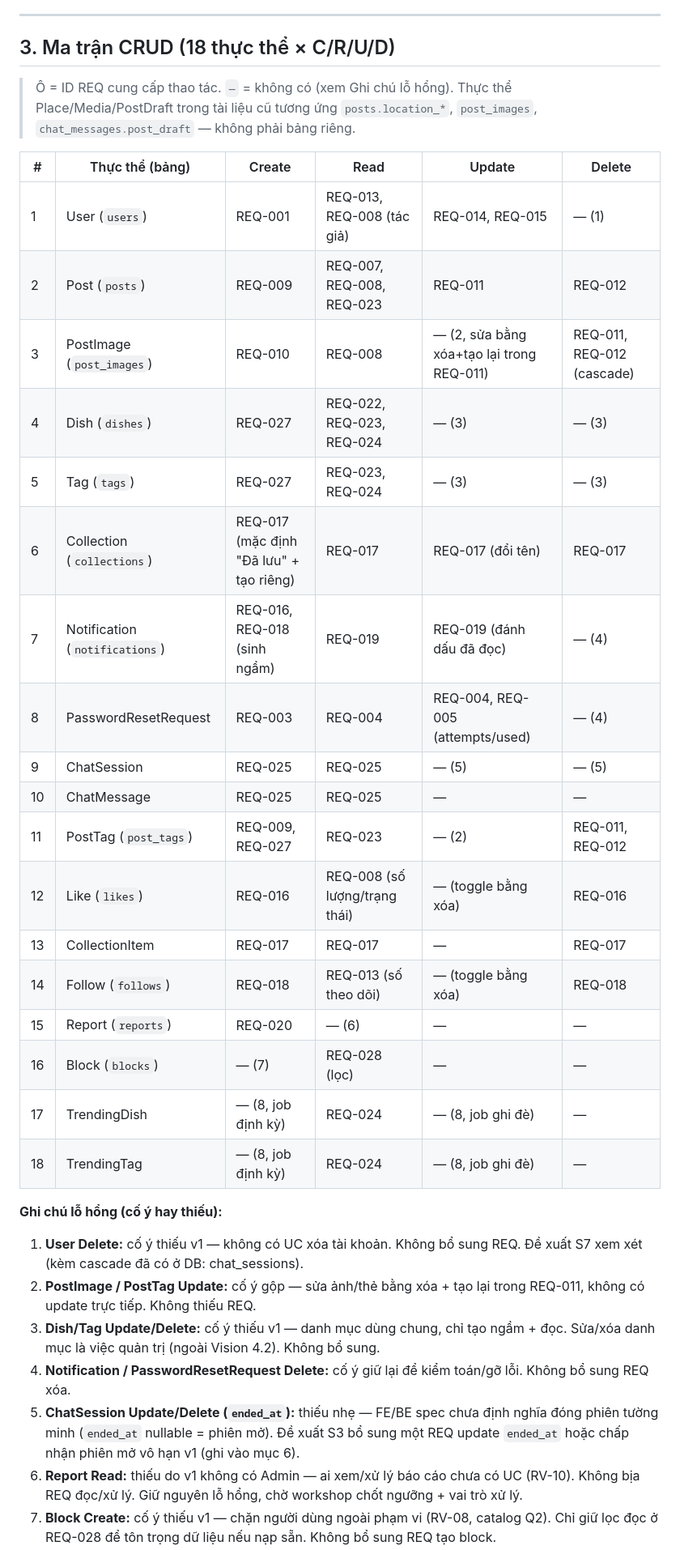
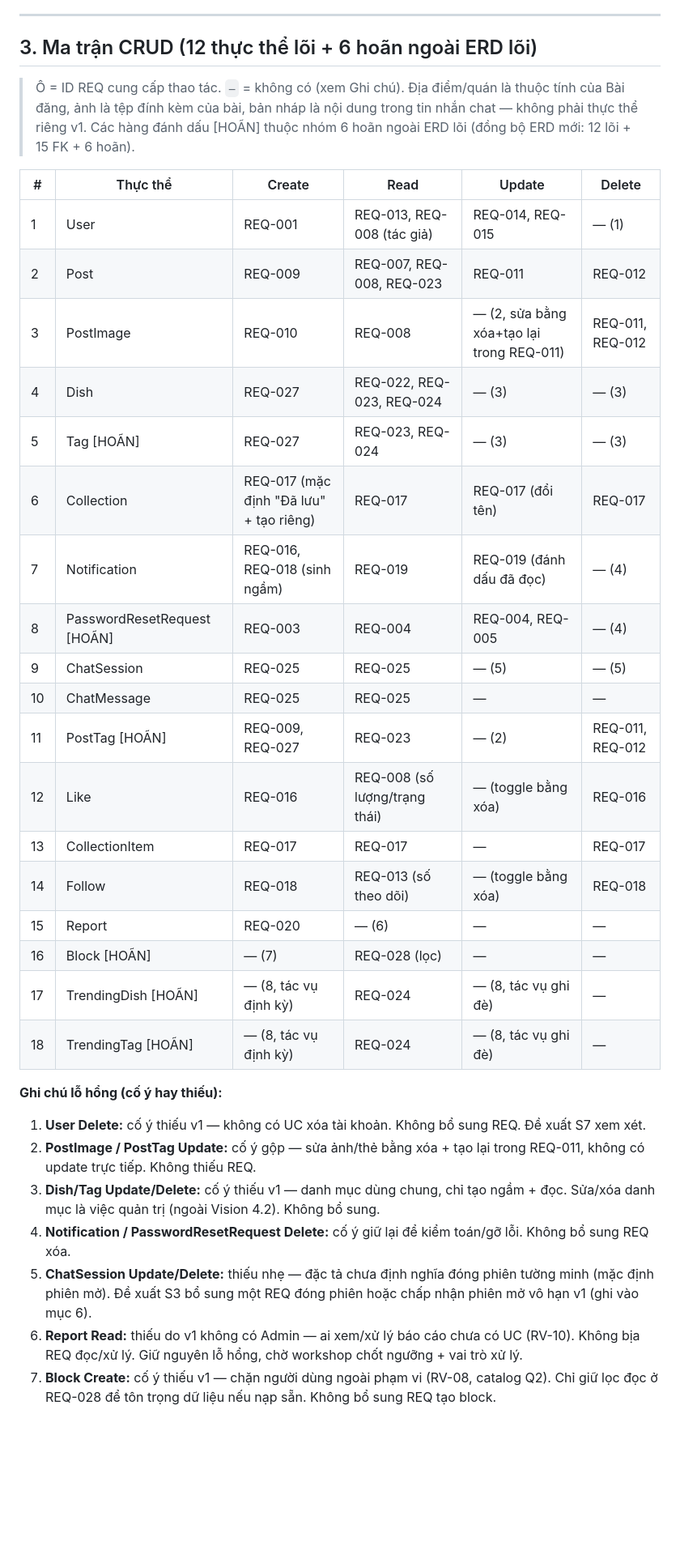
Before and after one commit to anqp5002/ToMateTo, a Markdown page: docs/phase1-requirements/3.1_functional_requirements.md, the part around one of its changes. Shown at 81% size. GitHub-like rendering; blank space fills up the shorter version.

```diff
--- a/docs/phase1-requirements/3.1_functional_requirements.md
+++ b/docs/phase1-requirements/3.1_functional_requirements.md
@@ -350,37 +350,37 @@
 
 ---
 
-## 3. Ma trận CRUD (18 thực thể × C/R/U/D)
+## 3. Ma trận CRUD (12 thực thể lõi + 6 hoãn ngoài ERD lõi)
 
-> Ô = ID REQ cung cấp thao tác. `—` = không có (xem Ghi chú lỗ hổng). Thực thể Place/Media/PostDraft trong tài liệu cũ tương ứng `posts.location_*`, `post_images`, `chat_messages.post_draft` — không phải bảng riêng.
+> Ô = ID REQ cung cấp thao tác. `—` = không có (xem Ghi chú). Địa điểm/quán là thuộc tính của Bài đăng, ảnh là tệp đính kèm của bài, bản nháp là nội dung trong tin nhắn chat — không phải thực thể riêng v1. Các hàng đánh dấu [HOÃN] thuộc nhóm 6 hoãn ngoài ERD lõi (đồng bộ ERD mới: 12 lõi + 15 FK + 6 hoãn).
 
-| # | Thực thể (bảng) | Create | Read | Update | Delete |
+| # | Thực thể | Create | Read | Update | Delete |
 |---|---|---|---|---|---|
-| 1 | User (`users`) | REQ-001 | REQ-013, REQ-008 (tác giả) | REQ-014, REQ-015 | — (1) |
-| 2 | Post (`posts`) | REQ-009 | REQ-007, REQ-008, REQ-023 | REQ-011 | REQ-012 |
-| 3 | PostImage (`post_images`) | REQ-010 | REQ-008 | — (2, sửa bằng xóa+tạo lại trong REQ-011) | REQ-011, REQ-012 (cascade) |
-| 4 | Dish (`dishes`) | REQ-027 | REQ-022, REQ-023, REQ-024 | — (3) | — (3) |
-| 5 | Tag (`tags`) | REQ-027 | REQ-023, REQ-024 | — (3) | — (3) |
-| 6 | Collection (`collections`) | REQ-017 (mặc định "Đã lưu" + tạo riêng) | REQ-017 | REQ-017 (đổi tên) | REQ-017 |
-| 7 | Notification (`notifications`) | REQ-016, REQ-018 (sinh ngầm) | REQ-019 | REQ-019 (đánh dấu đã đọc) | — (4) |
-| 8 | PasswordResetRequest | REQ-003 | REQ-004 | REQ-004, REQ-005 (attempts/used) | — (4) |
+| 1 | User | REQ-001 | REQ-013, REQ-008 (tác giả) | REQ-014, REQ-015 | — (1) |
+| 2 | Post | REQ-009 | REQ-007, REQ-008, REQ-023 | REQ-011 | REQ-012 |
+| 3 | PostImage | REQ-010 | REQ-008 | — (2, sửa bằng xóa+tạo lại trong REQ-011) | REQ-011, REQ-012 |
+| 4 | Dish | REQ-027 | REQ-022, REQ-023, REQ-024 | — (3) | — (3) |
+| 5 | Tag [HOÃN] | REQ-027 | REQ-023, REQ-024 | — (3) | — (3) |
+| 6 | Collection | REQ-017 (mặc định "Đã lưu" + tạo riêng) | REQ-017 | REQ-017 (đổi tên) | REQ-017 |
+| 7 | Notification | REQ-016, REQ-018 (sinh ngầm) | REQ-019 | REQ-019 (đánh dấu đã đọc) | — (4) |
+| 8 | PasswordResetRequest [HOÃN] | REQ-003 | REQ-004 | REQ-004, REQ-005 | — (4) |
 | 9 | ChatSession | REQ-025 | REQ-025 | — (5) | — (5) |
 | 10 | ChatMessage | REQ-025 | REQ-025 | — | — |
-| 11 | PostTag (`post_tags`) | REQ-009, REQ-027 | REQ-023 | — (2) | REQ-011, REQ-012 |
-| 12 | Like (`likes`) | REQ-016 | REQ-008 (số lượng/trạng thái) | — (toggle bằng xóa) | REQ-016 |
+| 11 | PostTag [HOÃN] | REQ-009, REQ-027 | REQ-023 | — (2) | REQ-011, REQ-012 |
+| 12 | Like | REQ-016 | REQ-008 (số lượng/trạng thái) | — (toggle bằng xóa) | REQ-016 |
 | 13 | CollectionItem | REQ-017 | REQ-017 | — | REQ-017 |
-| 14 | Follow (`follows`) | REQ-018 | REQ-013 (số theo dõi) | — (toggle bằng xóa) | REQ-018 |
-| 15 | Report (`reports`) | REQ-020 | — (6) | — | — |
-| 16 | Block (`blocks`) | — (7) | REQ-028 (lọc) | — | — |
-| 17 | TrendingDish | — (8, job định kỳ) | REQ-024 | — (8, job ghi đè) | — |
-| 18 | TrendingTag | — (8, job định kỳ) | REQ-024 | — (8, job ghi đè) | — |
+| 14 | Follow | REQ-018 | REQ-013 (số theo dõi) | — (toggle bằng xóa) | REQ-018 |
+| 15 | Report | REQ-020 | — (6) | — | — |
+| 16 | Block [HOÃN] | — (7) | REQ-028 (lọc) | — | — |
+| 17 | TrendingDish [HOÃN] | — (8, tác vụ định kỳ) | REQ-024 | — (8, tác vụ ghi đè) | — |
+| 18 | TrendingTag [HOÃN] | — (8, tác vụ định kỳ) | REQ-024 | — (8, tác vụ ghi đè) | — |
 
 **Ghi chú lỗ hổng (cố ý hay thiếu):**
 
-1. **User Delete:** cố ý thiếu v1 — không có UC xóa tài khoản. Không bổ sung REQ. Đề xuất S7 xem xét (kèm cascade đã có ở DB: chat_sessions).
+1. **User Delete:** cố ý thiếu v1 — không có UC xóa tài khoản. Không bổ sung REQ. Đề xuất S7 xem xét.
 2. **PostImage / PostTag Update:** cố ý gộp — sửa ảnh/thẻ bằng xóa + tạo lại trong REQ-011, không có update trực tiếp. Không thiếu REQ.
 3. **Dish/Tag Update/Delete:** cố ý thiếu v1 — danh mục dùng chung, chỉ tạo ngầm + đọc. Sửa/xóa danh mục là việc quản trị (ngoài Vision 4.2). Không bổ sung.
 4. **Notification / PasswordResetRequest Delete:** cố ý giữ lại để kiểm toán/gỡ lỗi. Không bổ sung REQ xóa.
-5. **ChatSession Update/Delete (`ended_at`):** thiếu nhẹ — FE/BE spec chưa định nghĩa đóng phiên tường minh (`ended_at` nullable = phiên mở). Đề xuất S3 bổ sung một REQ update `ended_at` hoặc chấp nhận phiên mở vô hạn v1 (ghi vào mục 6).
+5. **ChatSession Update/Delete:** thiếu nhẹ — đặc tả chưa định nghĩa đóng phiên tường minh (mặc định phiên mở). Đề xuất S3 bổ sung một REQ đóng phiên hoặc chấp nhận phiên mở vô hạn v1 (ghi vào mục 6).
 6. **Report Read:** thiếu do v1 không có Admin — ai xem/xử lý báo cáo chưa có UC (RV-10). Không bịa REQ đọc/xử lý. Giữ nguyên lỗ hổng, chờ workshop chốt ngưỡng + vai trò xử lý.
 7. **Block Create:** cố ý thiếu v1 — chặn người dùng ngoài phạm vi (RV-08, catalog Q2). Chỉ giữ lọc đọc ở REQ-028 để tôn trọng dữ liệu nếu nạp sẵn. Không bổ sung REQ tạo block.
```
Also changed, not shown: other parts of docs/phase1-requirements/3.1_functional_requirements.md (+84 -81 lines).
